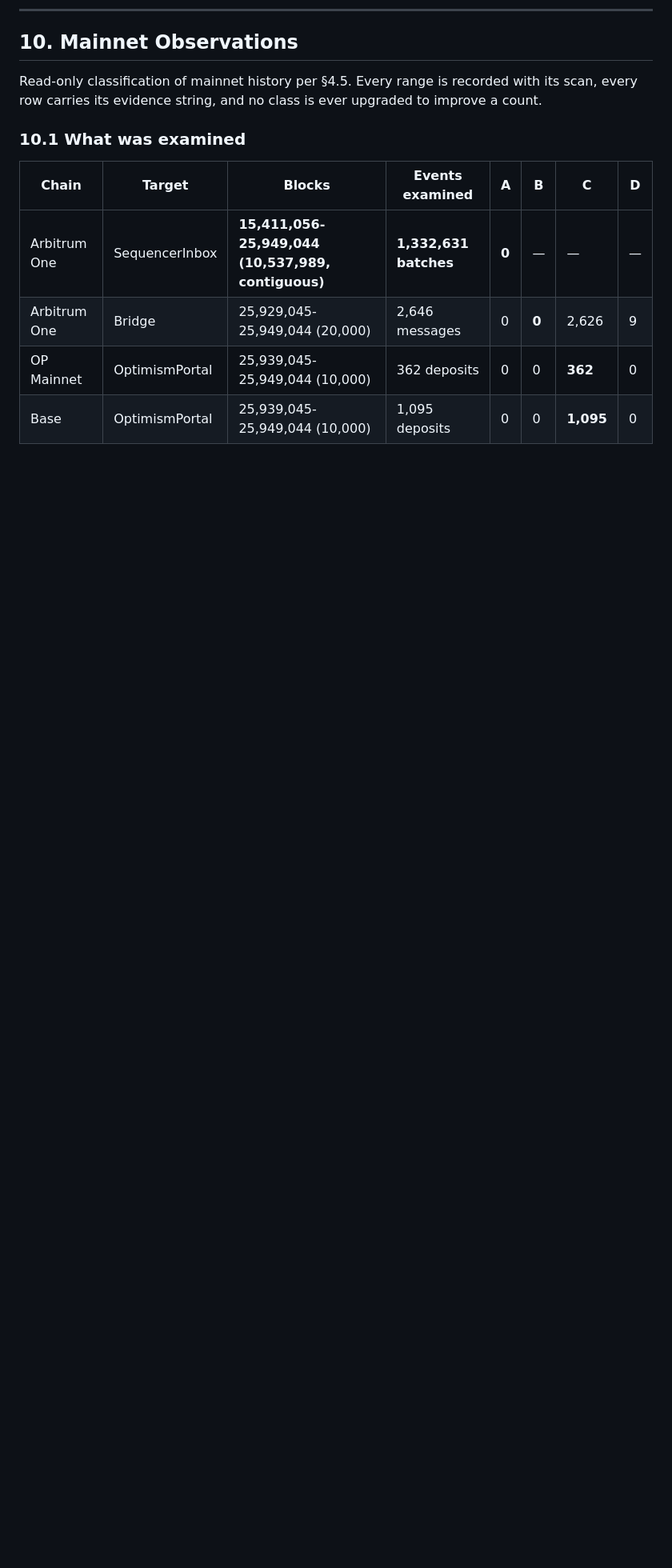
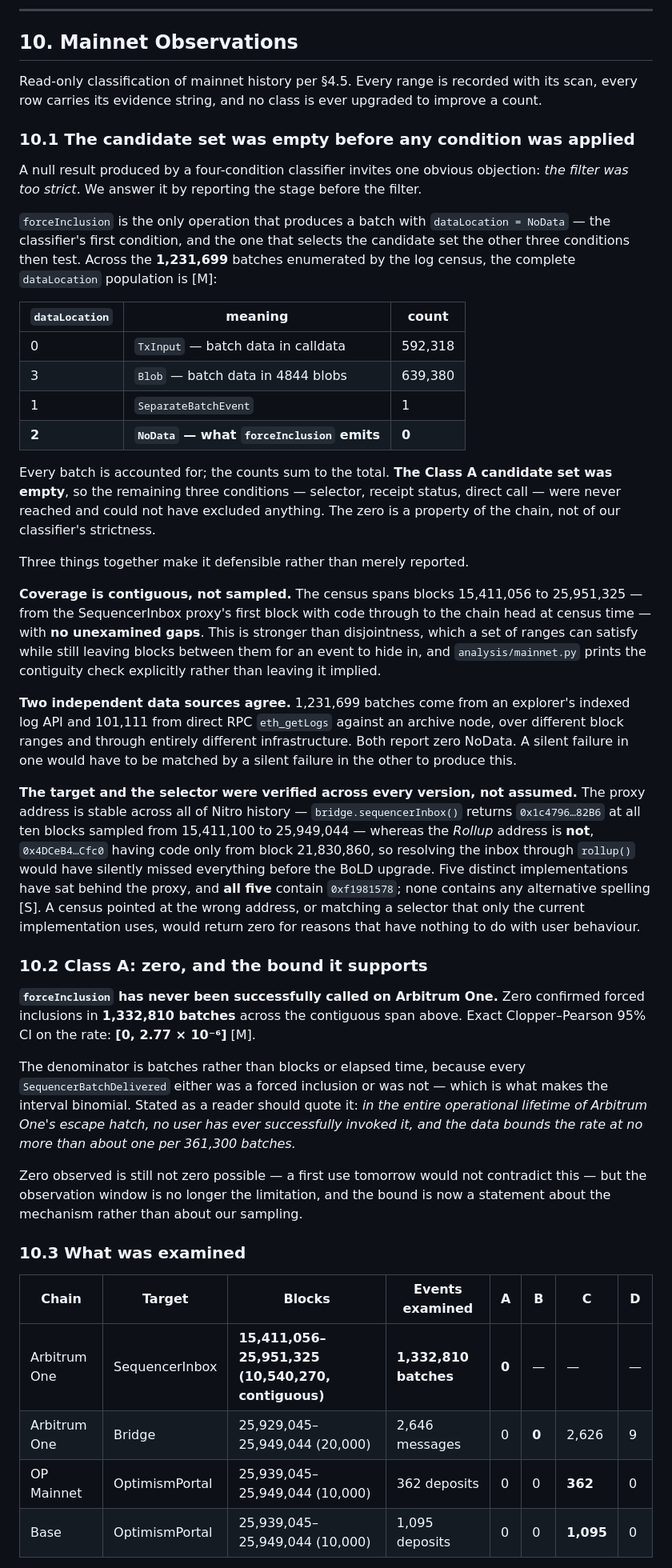
Before and after one commit to Srijan1202/blockchain, a Markdown page: docs/PAPER.md, the part around one of its changes. Shown at 80% size. GitHub-like rendering; blank space fills up the shorter version.

```diff
--- a/docs/PAPER.md
+++ b/docs/PAPER.md
@@ -635,12 +635,73 @@ sharing one timestamp — is absent.
 Read-only classification of mainnet history per §4.5. Every range is recorded with its scan,
 every row carries its evidence string, and no class is ever upgraded to improve a count.
 
-### 10.1 What was examined
+### 10.1 The candidate set was empty before any condition was applied
+
+A null result produced by a four-condition classifier invites one obvious objection: *the
+filter was too strict*. We answer it by reporting the stage before the filter.
+
+`forceInclusion` is the only operation that produces a batch with
+`dataLocation = NoData` — the classifier's first condition, and the one that selects the
+candidate set the other three conditions then test. Across the **1,231,699** batches
+enumerated by the log census, the complete `dataLocation` population is [M]:
+
+| `dataLocation` | meaning | count |
+|---|---|---|
+| 0 | `TxInput` — batch data in calldata | 592,318 |
+| 3 | `Blob` — batch data in 4844 blobs | 639,380 |
+| 1 | `SeparateBatchEvent` | 1 |
+| **2** | **`NoData` — what `forceInclusion` emits** | **0** |
+
+Every batch is accounted for; the counts sum to the total. **The Class A candidate set was
+empty**, so the remaining three conditions — selector, receipt status, direct call — were never
+reached and could not have excluded anything. The zero is a property of the chain, not of our
+classifier's strictness.
+
+Three things together make it defensible rather than merely reported.
+
+**Coverage is contiguous, not sampled.** The census spans blocks 15,411,056 to 25,951,325 —
+from the SequencerInbox proxy's first block with code through to the chain head at census time
+— with **no unexamined gaps**. This is stronger than disjointness, which a set of ranges can
+satisfy while still leaving blocks between them for an event to hide in, and
+`analysis/mainnet.py` prints the contiguity check explicitly rather than leaving it implied.
+
+**Two independent data sources agree.** 1,231,699 batches come from an explorer's indexed log
+API and 101,111 from direct RPC `eth_getLogs` against an archive node, over different block
+ranges and through entirely different infrastructure. Both report zero NoData. A silent
+failure in one would have to be matched by a silent failure in the other to produce this.
+
+**The target and the selector were verified across every version, not assumed.** The proxy
+address is stable across all of Nitro history — `bridge.sequencerInbox()` returns
+`0x1c4796…82B6` at all ten blocks sampled from 15,411,100 to 25,949,044 — whereas the *Rollup*
+address is **not**, `0x4DCeB4…Cfc0` having code only from block 21,830,860, so resolving the
+inbox through `rollup()` would have silently missed everything before the BoLD upgrade. Five
+distinct implementations have sat behind the proxy, and **all five** contain `0xf1981578`;
+none contains any alternative spelling [S]. A census pointed at the wrong address, or matching
+a selector that only the current implementation uses, would return zero for reasons that have
+nothing to do with user behaviour.
+
+### 10.2 Class A: zero, and the bound it supports
+
+**`forceInclusion` has never been successfully called on Arbitrum One.** Zero confirmed forced
+inclusions in **1,332,810 batches** across the contiguous span above. Exact Clopper–Pearson
+95% CI on the rate: **[0, 2.77 × 10⁻⁶]** [M].
+
+The denominator is batches rather than blocks or elapsed time, because every
+`SequencerBatchDelivered` either was a forced inclusion or was not — which is what makes the
+interval binomial. Stated as a reader should quote it: *in the entire operational lifetime of
+Arbitrum One's escape hatch, no user has ever successfully invoked it, and the data bounds the
+rate at no more than about one per 361,300 batches.*
+
+Zero observed is still not zero possible — a first use tomorrow would not contradict this —
+but the observation window is no longer the limitation, and the bound is now a statement about
+the mechanism rather than about our sampling.
+
+### 10.3 What was examined
 
 | Chain | Target | Blocks | Events examined | A | B | C | D |
 |---|---|---|---|---|---|---|---|
-| Arbitrum One | SequencerInbox | **15,411,056-25,949,044 (10,537,989, contiguous)** | **1,332,631 batches** | **0** | — | — | — |
-| Arbitrum One | Bridge | 25,929,045-25,949,044 (20,000) | 2,646 messages | 0 | **0** | 2,626 | 9 |
-| OP Mainnet | OptimismPortal | 25,939,045-25,949,044 (10,000) | 362 deposits | 0 | 0 | **362** | 0 |
-| Base | OptimismPortal | 25,939,045-25,949,044 (10,000) | 1,095 deposits | 0 | 0 | **1,095** | 0 |
+| Arbitrum One | SequencerInbox | **15,411,056–25,951,325 (10,540,270, contiguous)** | **1,332,810 batches** | **0** | — | — | — |
+| Arbitrum One | Bridge | 25,929,045–25,949,044 (20,000) | 2,646 messages | 0 | **0** | 2,626 | 9 |
+| OP Mainnet | OptimismPortal | 25,939,045–25,949,044 (10,000) | 362 deposits | 0 | 0 | **362** | 0 |
+| Base | OptimismPortal | 25,939,045–25,949,044 (10,000) | 1,095 deposits | 0 | 0 | **1,095** | 0 |
 
```
Also changed, not shown: other parts of docs/PAPER.md (+67 -43 lines), docs/BLUEPRINT.md (+11 -11 lines).
